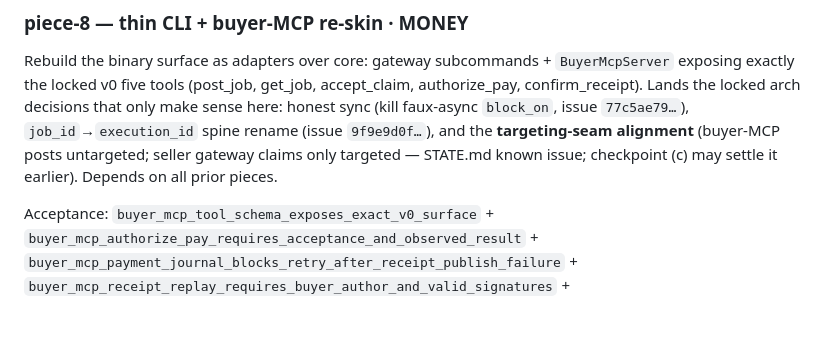
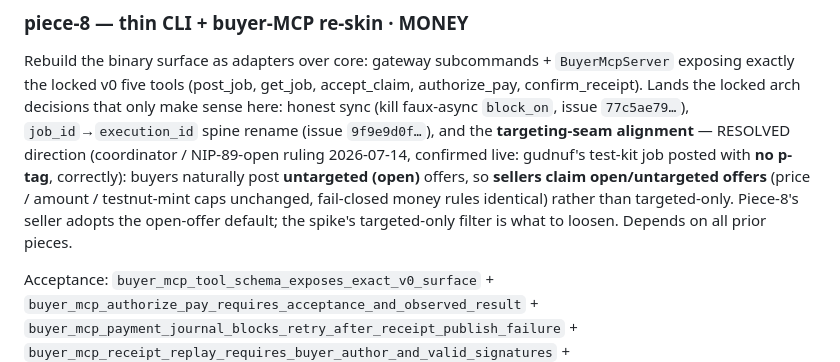
Before and after one commit to MakePrisms/mobee, a Markdown page: docs/meta/REBUILD-SEAM.md, the part around the change. GitHub-like rendering; blank space fills up the shorter version.

Commit message:
docs/meta: resolve piece-8 targeting-seam — open-offer default (NIP-89-open)
Coordinator ruling 2026-07-14 (confirmed live: gudnuf's test-kit job posted
untargeted/no-p-tag): buyers naturally post open offers, so sellers claim
untargeted offers with price/amount/testnut-mint caps unchanged, not
targeted-only. Piece-8 seller adopts the open-offer default; the spike's
targeted-only filter is what to loosen. Was a STATE known-issue; resolved.

Co-Authored-By: Claude Opus 4.8 <noreply@anthropic.com>

```diff
--- a/docs/meta/REBUILD-SEAM.md
+++ b/docs/meta/REBUILD-SEAM.md
@@ -338,9 +338,12 @@ Rebuild the binary surface as adapters over core: gateway subcommands + `BuyerMc
 exposing exactly the locked v0 five tools (post_job, get_job, accept_claim, authorize_pay,
 confirm_receipt). Lands the locked arch decisions that only make sense here: honest sync
 (kill faux-async `block_on`, issue `77c5ae79…`), `job_id`→`execution_id` spine rename
-(issue `9f9e9d0f…`), and the **targeting-seam alignment** (buyer-MCP posts untargeted;
-seller gateway claims only targeted — STATE.md known issue; checkpoint (c) may settle it
-earlier). Depends on all prior pieces.
+(issue `9f9e9d0f…`), and the **targeting-seam alignment** — RESOLVED
+direction (coordinator / NIP-89-open ruling 2026-07-14, confirmed live: gudnuf's test-kit job
+posted with **no p-tag**, correctly): buyers naturally post **untargeted (open)** offers, so
+**sellers claim open/untargeted offers** (price / amount / testnut-mint caps unchanged,
+fail-closed money rules identical) rather than targeted-only. Piece-8's seller adopts the
+open-offer default; the spike's targeted-only filter is what to loosen. Depends on all prior pieces.
 
 Acceptance: `buyer_mcp_tool_schema_exposes_exact_v0_surface` +
 `buyer_mcp_authorize_pay_requires_acceptance_and_observed_result` +
```
